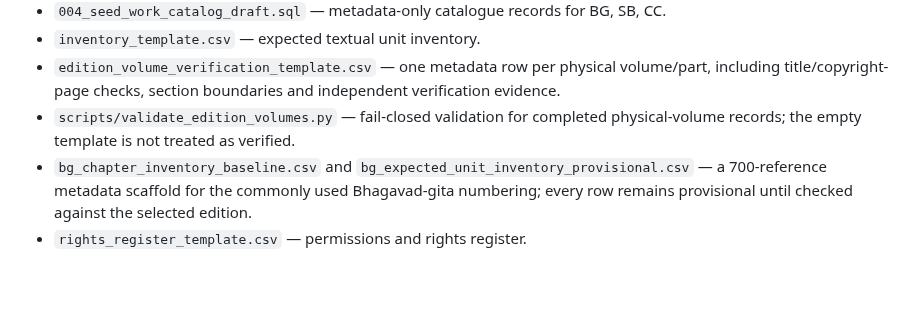
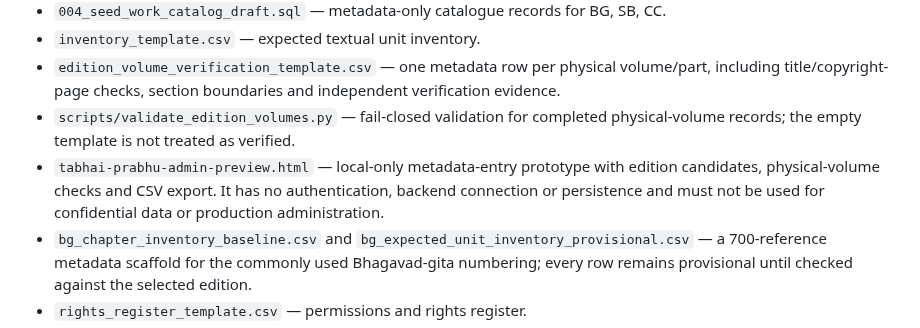
Before and after one commit to ramanparikar/raman-parkar, a Markdown page: tabhai_prabhu_schema_pack/README.md, the part around the change. GitHub-like rendering; blank space fills up the shorter version.

Commit message:
Document local-only metadata administration prototype

```diff
--- a/tabhai_prabhu_schema_pack/README.md
+++ b/tabhai_prabhu_schema_pack/README.md
@@ -19,6 +19,7 @@ A free-first PostgreSQL 17 schema draft for a searchable Gaudiya Vaishnava scrip
 - `inventory_template.csv` — expected textual unit inventory.
 - `edition_volume_verification_template.csv` — one metadata row per physical volume/part, including title/copyright-page checks, section boundaries and independent verification evidence.
 - `scripts/validate_edition_volumes.py` — fail-closed validation for completed physical-volume records; the empty template is not treated as verified.
+- `tabhai-prabhu-admin-preview.html` — local-only metadata-entry prototype with edition candidates, physical-volume checks and CSV export. It has no authentication, backend connection or persistence and must not be used for confidential data or production administration.
 - `bg_chapter_inventory_baseline.csv` and `bg_expected_unit_inventory_provisional.csv` — a 700-reference metadata scaffold for the commonly used Bhagavad-gita numbering; every row remains provisional until checked against the selected edition.
 - `rights_register_template.csv` — permissions and rights register.
 - `scripts/` — local test and static validation helpers.
```
